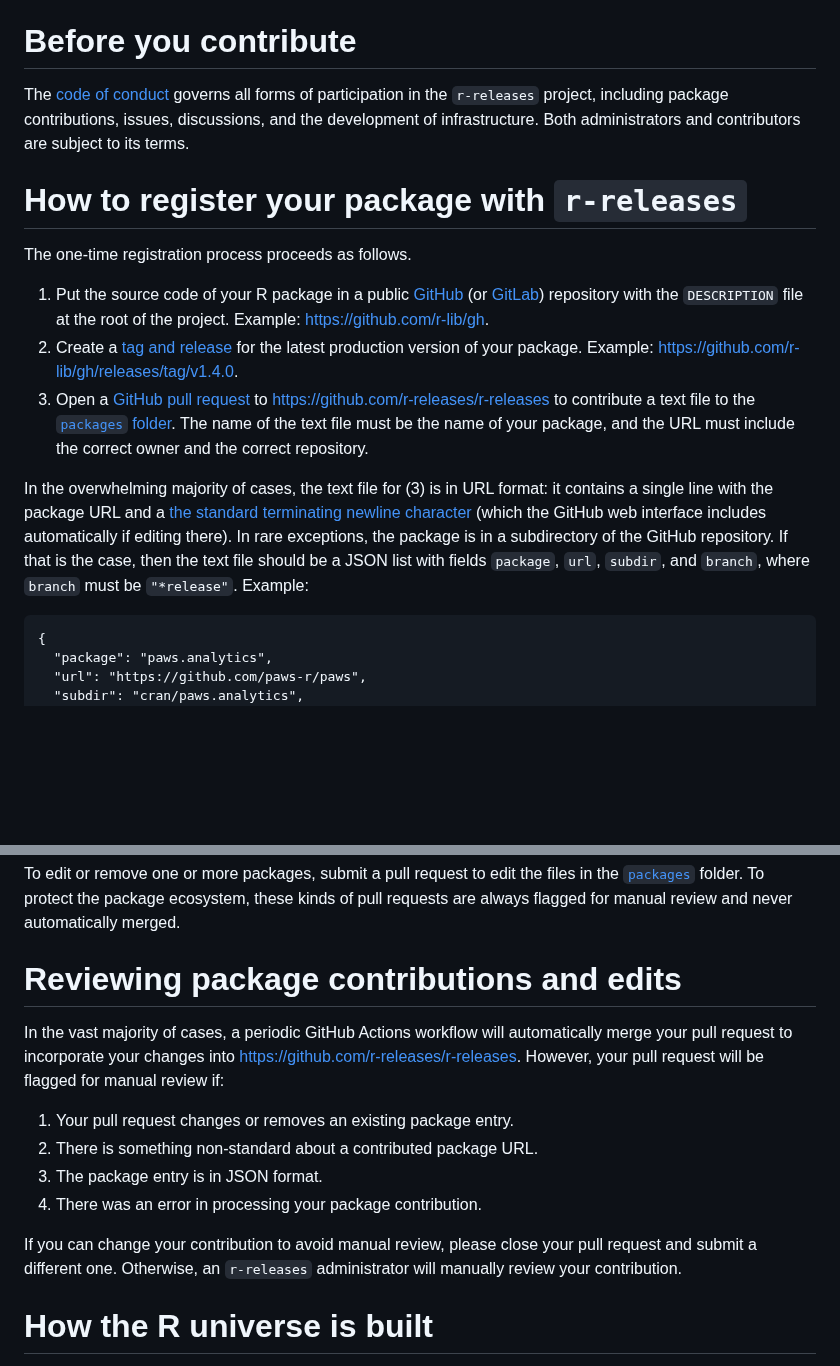
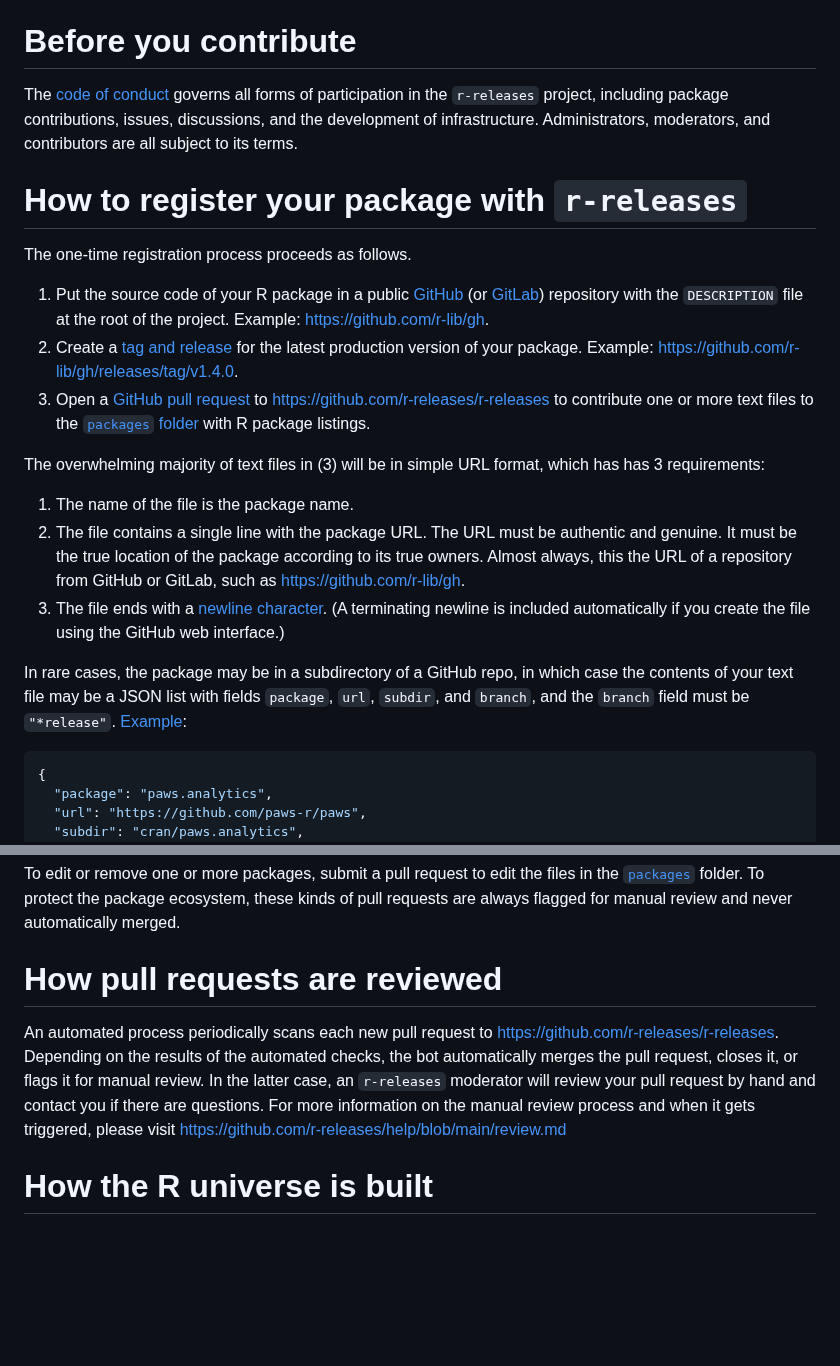
Before and after one commit to r-multiverse/help, a Markdown page: README.md, 2 parts joined by grey strips. Drawn GitHub-style; blank space fills up the shorter version.

Commit message:
Start to describe manual review

````diff
--- a/README.md
+++ b/README.md
@@ -29,7 +29,7 @@ After the one-time registration process described below, each package in `r-rele
 
 # Before you contribute
 
-The [code of conduct](https://github.com/r-releases/help/blob/main/CODE_OF_CONDUCT.md) governs all forms of participation in the `r-releases` project, including package contributions, issues, discussions, and the development of infrastructure. Both administrators and contributors are subject to its terms.
+The [code of conduct](https://github.com/r-releases/help/blob/main/CODE_OF_CONDUCT.md) governs all forms of participation in the `r-releases` project, including package contributions, issues, discussions, and the development of infrastructure. Administrators, moderators, and contributors are all subject to its terms.
 
 # How to register your package with `r-releases`
 
@@ -37,11 +37,17 @@ The one-time registration process proceeds as follows.
 
 1. Put the source code of your R package in a public [GitHub](https://github.com) (or [GitLab](https://gitlab.com)) repository with the `DESCRIPTION` file at the root of the project. Example: <https://github.com/r-lib/gh>.
 2. Create a [tag and release](https://docs.github.com/en/repositories/releasing-projects-on-github/managing-releases-in-a-repository) for the latest production version of your package. Example: <https://github.com/r-lib/gh/releases/tag/v1.4.0>.
-3. Open a [GitHub pull request](https://docs.github.com/en/pull-requests/collaborating-with-pull-requests/proposing-changes-to-your-work-with-pull-requests/about-pull-requests) to <https://github.com/r-releases/r-releases> to contribute a text file to the [`packages` folder](https://github.com/r-releases/r-releases/tree/main/packages). The name of the text file must be the name of your package, and the URL must include the correct owner and the correct repository.
+3. Open a [GitHub pull request](https://docs.github.com/en/pull-requests/collaborating-with-pull-requests/proposing-changes-to-your-work-with-pull-requests/about-pull-requests) to <https://github.com/r-releases/r-releases> to contribute one or more text files to the [`packages` folder](https://github.com/r-releases/r-releases/tree/main/packages) with R package listings.
 
-In the overwhelming majority of cases, the text file for (3) is in URL format: it contains a single line with the package URL and a [the standard terminating newline character](https://stackoverflow.com/questions/729692/why-should-text-files-end-with-a-newline) (which the GitHub web interface includes automatically if editing there). In rare exceptions, the package is in a subdirectory of the GitHub repository. If that is the case, then the text file should be a JSON list with fields `package`, `url`, `subdir`, and `branch`, where `branch` must be `"*release"`. Example:
+The overwhelming majority of text files in (3) will be in simple URL format, which has has 3 requirements:
 
-```
+1. The name of the file is the package name.
+2. The file contains a single line with the package URL. The URL must be authentic and genuine. It must be the true location of the package according to its true owners. Almost always, this the URL of a repository from GitHub or GitLab, such as https://github.com/r-lib/gh.
+3. The file ends with a [newline character](https://stackoverflow.com/questions/729692/why-should-text-files-end-with-a-newline). (A terminating newline is included automatically if you create the file using the GitHub web interface.)
+
+In rare cases, the package may be in a subdirectory of a GitHub repo, in which case the contents of your text file may be a JSON list with fields `package`, `url`, `subdir`, and `branch`, and the `branch` field must be `"*release"`. [Example](https://github.com/r-releases/r-releases/blob/main/packages/paws.analytics):
+
+```json
 {
   "package": "paws.analytics",
   "url": "https://github.com/paws-r/paws",
@@ -54,16 +60,9 @@ In the overwhelming majority of cases, the text file for (3) is in URL format: i
 
 To edit or remove one or more packages, submit a pull request to edit the files in the [`packages`](https://github.com/r-releases/r-releases/tree/main/packages) folder. To protect the package ecosystem, these kinds of pull requests are always flagged for manual review and never automatically merged.
 
-# Reviewing package contributions and edits
+# How pull requests are reviewed
 
-In the vast majority of cases, a periodic GitHub Actions workflow will automatically merge your pull request to incorporate your changes into <https://github.com/r-releases/r-releases>. However, your pull request will be flagged for manual review if:
-
-1. Your pull request changes or removes an existing package entry.
-2. There is something non-standard about a contributed package URL.
-3. The package entry is in JSON format.
-4. There was an error in processing your package contribution.
-
-If you can change your contribution to avoid manual review, please close your pull request and submit a different one. Otherwise, an `r-releases` administrator will manually review your contribution.
+An automated process periodically scans each new pull request to https://github.com/r-releases/r-releases. Depending on the results of the automated checks, the bot automatically merges the pull request, closes it, or flags it for manual review. In the latter case, an `r-releases` moderator will review your pull request by hand and contact you if there are questions. For more information on the manual review process and when it gets triggered, please visit <https://github.com/r-releases/help/blob/main/review.md>
 
 # How the R universe is built
 
````
Also changed, not shown: review.md (added, +31 -0 lines).
